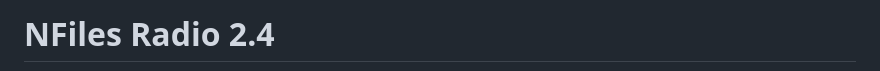
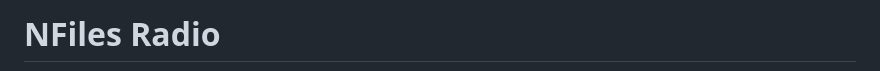
Before and after one commit to neurofiles1982-hub/NFiles-Radio-Downloads, a Markdown page: README.md, the part around one of its changes. Rendered like a GitHub page.

Commit message:
Atualizar o README.md

```diff
--- a/README.md
+++ b/README.md
@@ -1,3 +1,3 @@
-# NFiles Radio 2.4
+# NFiles Radio
 
 <p align="center">
```
Also changed, not shown: other parts of README.md (+1 -1 lines).
